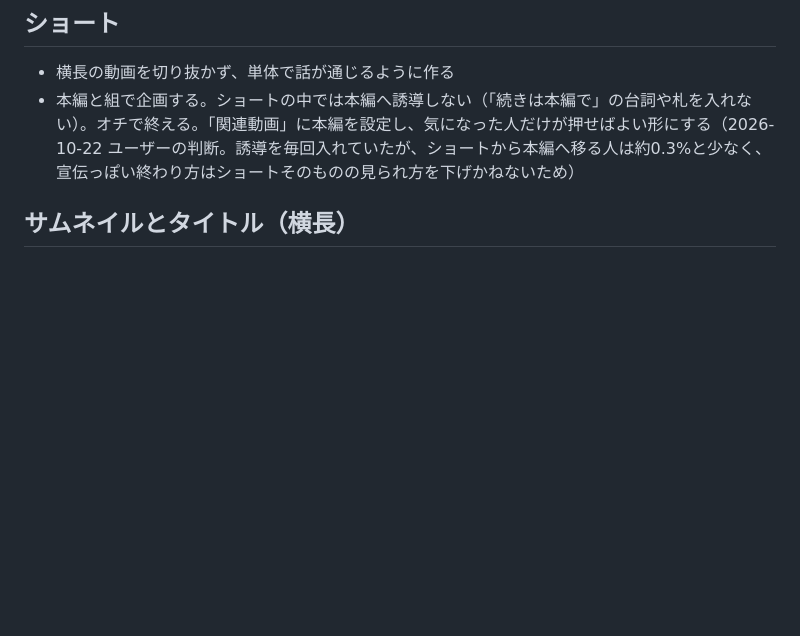
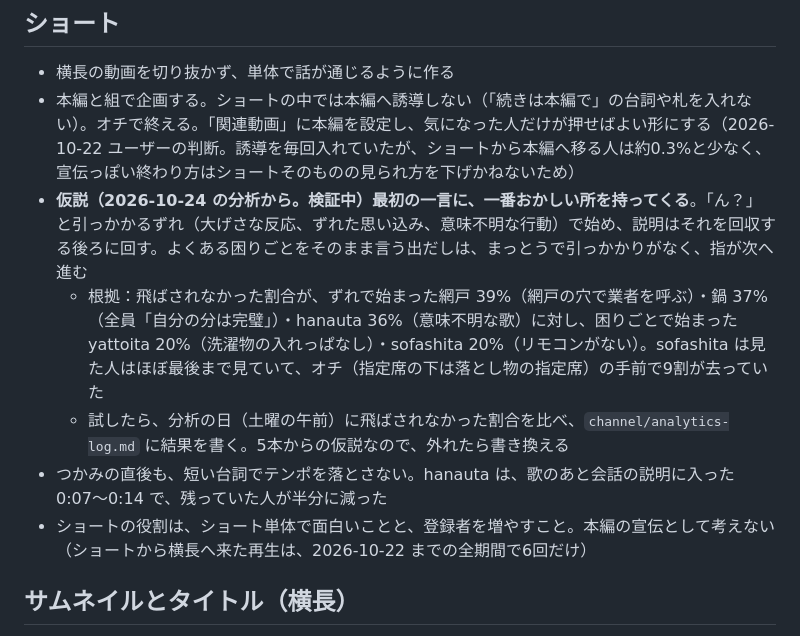
Before and after one commit to mktoho12/videos, a Markdown page: channel/zundamon-guide.md, the part around the change. Drawn GitHub-style; blank space fills up the shorter version.

Commit message:
ずんだもんガイド: ショートの冒頭は一番おかしい所から始める仮説と、ショートの役割を書く
Co-Authored-By: Claude Opus 5.5 <noreply@anthropic.com>
Claude-Session: https://claude.ai/code/session_01Rc84GH9FRwZwNLNmL8B1Xd

```diff
--- a/channel/zundamon-guide.md
+++ b/channel/zundamon-guide.md
@@ -113,6 +113,11 @@ motion-kit の雛形（`src/templates/`）は、モーショングラフィッ
 
 - 横長の動画を切り抜かず、単体で話が通じるように作る
 - 本編と組で企画する。ショートの中では本編へ誘導しない（「続きは本編で」の台詞や札を入れない）。オチで終える。「関連動画」に本編を設定し、気になった人だけが押せばよい形にする（2026-10-22 ユーザーの判断。誘導を毎回入れていたが、ショートから本編へ移る人は約0.3%と少なく、宣伝っぽい終わり方はショートそのものの見られ方を下げかねないため）
+- **仮説（2026-10-24 の分析から。検証中）最初の一言に、一番おかしい所を持ってくる**。「ん？」と引っかかるずれ（大げさな反応、ずれた思い込み、意味不明な行動）で始め、説明はそれを回収する後ろに回す。よくある困りごとをそのまま言う出だしは、まっとうで引っかかりがなく、指が次へ進む
+  - 根拠：飛ばされなかった割合が、ずれで始まった網戸 39%（網戸の穴で業者を呼ぶ）・鍋 37%（全員「自分の分は完璧」）・hanauta 36%（意味不明な歌）に対し、困りごとで始まった yattoita 20%（洗濯物の入れっぱなし）・sofashita 20%（リモコンがない）。sofashita は見た人はほぼ最後まで見ていて、オチ（指定席の下は落とし物の指定席）の手前で9割が去っていた
+  - 試したら、分析の日（土曜の午前）に飛ばされなかった割合を比べ、`channel/analytics-log.md` に結果を書く。5本からの仮説なので、外れたら書き換える
+- つかみの直後も、短い台詞でテンポを落とさない。hanauta は、歌のあと会話の説明に入った 0:07〜0:14 で、残っていた人が半分に減った
+- ショートの役割は、ショート単体で面白いことと、登録者を増やすこと。本編の宣伝として考えない（ショートから横長へ来た再生は、2026-10-22 までの全期間で6回だけ）
 
 ## サムネイルとタイトル（横長）
 
```
